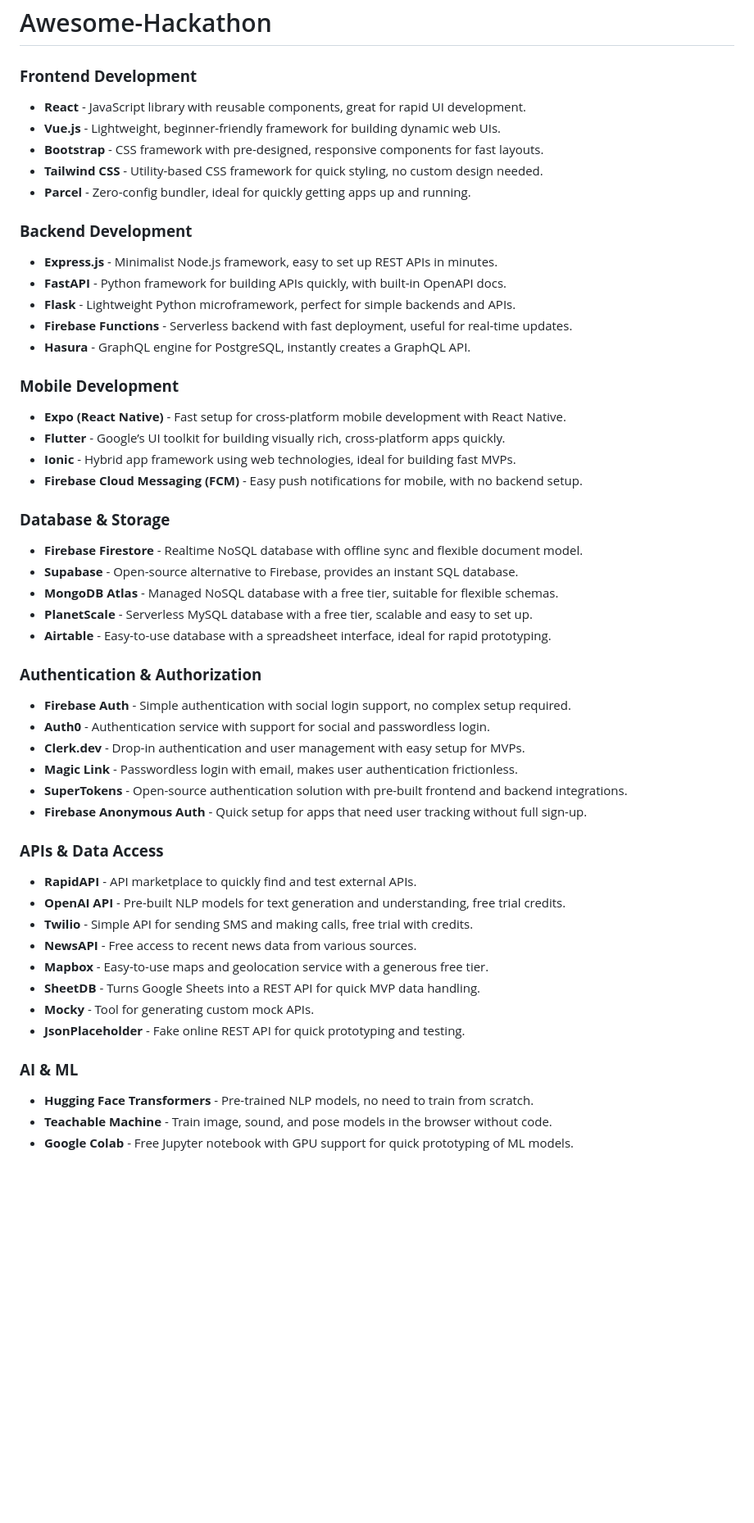
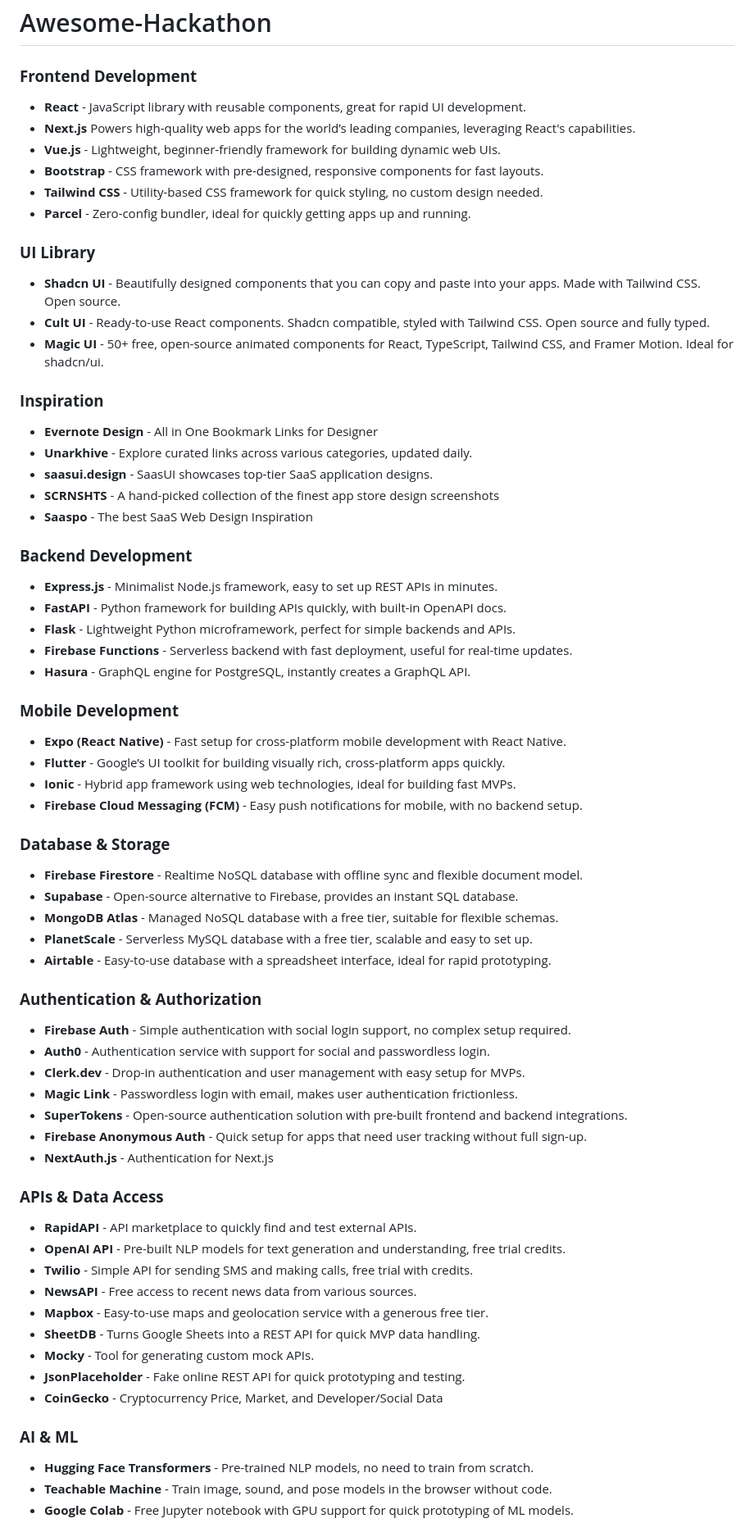
Before and after one commit to HappyHackingSpace/awesome-hackathon, a Markdown page: README.md, the part around the change printed below. Shown: that part at 82% size. Drawn GitHub-style; blank space fills up the shorter version.

Commit message:
feat: add new items

```diff
--- a/README.md
+++ b/README.md
@@ -1,13 +1,30 @@
 # Awesome-Hackathon
 
 ### **Frontend Development**
+
 - **React** - JavaScript library with reusable components, great for rapid UI development.
+- **Next.js** Powers high-quality web apps for the world’s leading companies, leveraging React's capabilities.
 - **Vue.js** - Lightweight, beginner-friendly framework for building dynamic web UIs.
 - **Bootstrap** - CSS framework with pre-designed, responsive components for fast layouts.
 - **Tailwind CSS** - Utility-based CSS framework for quick styling, no custom design needed.
 - **Parcel** - Zero-config bundler, ideal for quickly getting apps up and running.
 
+### **UI Library**
+
+- **Shadcn UI** - Beautifully designed components that you can copy and paste into your apps. Made with Tailwind CSS. Open source.
+- **Cult UI** - Ready-to-use React components. Shadcn compatible, styled with Tailwind CSS. Open source and fully typed.
+- **Magic UI** - 50+ free, open-source animated components for React, TypeScript, Tailwind CSS, and Framer Motion. Ideal for shadcn/ui.
+
+### **Inspiration**
+
+- **Evernote Design** - All in One Bookmark Links for Designer
+- **Unarkhive** - Explore curated links across various categories, updated daily.
+- **saasui.design** - SaasUI showcases top-tier SaaS application designs.
+- **SCRNSHTS** - A hand-picked collection of the finest app store design screenshots
+- **Saaspo** - The best SaaS Web Design Inspiration
+
 ### **Backend Development**
+
 - **Express.js** - Minimalist Node.js framework, easy to set up REST APIs in minutes.
 - **FastAPI** - Python framework for building APIs quickly, with built-in OpenAPI docs.
 - **Flask** - Lightweight Python microframework, perfect for simple backends and APIs.
@@ -15,12 +32,14 @@
 - **Hasura** - GraphQL engine for PostgreSQL, instantly creates a GraphQL API.
 
 ### **Mobile Development**
+
 - **Expo (React Native)** - Fast setup for cross-platform mobile development with React Native.
 - **Flutter** - Google’s UI toolkit for building visually rich, cross-platform apps quickly.
 - **Ionic** - Hybrid app framework using web technologies, ideal for building fast MVPs.
 - **Firebase Cloud Messaging (FCM)** - Easy push notifications for mobile, with no backend setup.
 
 ### **Database & Storage**
+
 - **Firebase Firestore** - Realtime NoSQL database with offline sync and flexible document model.
 - **Supabase** - Open-source alternative to Firebase, provides an instant SQL database.
 - **MongoDB Atlas** - Managed NoSQL database with a free tier, suitable for flexible schemas.
@@ -28,14 +47,17 @@
 - **Airtable** - Easy-to-use database with a spreadsheet interface, ideal for rapid prototyping.
 
 ### **Authentication & Authorization**
+
 - **Firebase Auth** - Simple authentication with social login support, no complex setup required.
 - **Auth0** - Authentication service with support for social and passwordless login.
 - **Clerk.dev** - Drop-in authentication and user management with easy setup for MVPs.
 - **Magic Link** - Passwordless login with email, makes user authentication frictionless.
 - **SuperTokens** - Open-source authentication solution with pre-built frontend and backend integrations.
 - **Firebase Anonymous Auth** - Quick setup for apps that need user tracking without full sign-up.
+- **NextAuth.js** - Authentication for Next.js
 
 ### **APIs & Data Access**
+
 - **RapidAPI** - API marketplace to quickly find and test external APIs.
 - **OpenAI API** - Pre-built NLP models for text generation and understanding, free trial credits.
 - **Twilio** - Simple API for sending SMS and making calls, free trial with credits.
@@ -44,8 +66,10 @@
 - **SheetDB** - Turns Google Sheets into a REST API for quick MVP data handling.
 - **Mocky** - Tool for generating custom mock APIs.
 - **JsonPlaceholder** - Fake online REST API for quick prototyping and testing.
+- **CoinGecko** - Cryptocurrency Price, Market, and Developer/Social Data
 
 ### **AI & ML**
+
 - **Hugging Face Transformers** - Pre-trained NLP models, no need to train from scratch.
 - **Teachable Machine** - Train image, sound, and pose models in the browser without code.
 - **Google Colab** - Free Jupyter notebook with GPU support for quick prototyping of ML models.
```
Also changed, not shown: other parts of README.md (+22 -0 lines).
